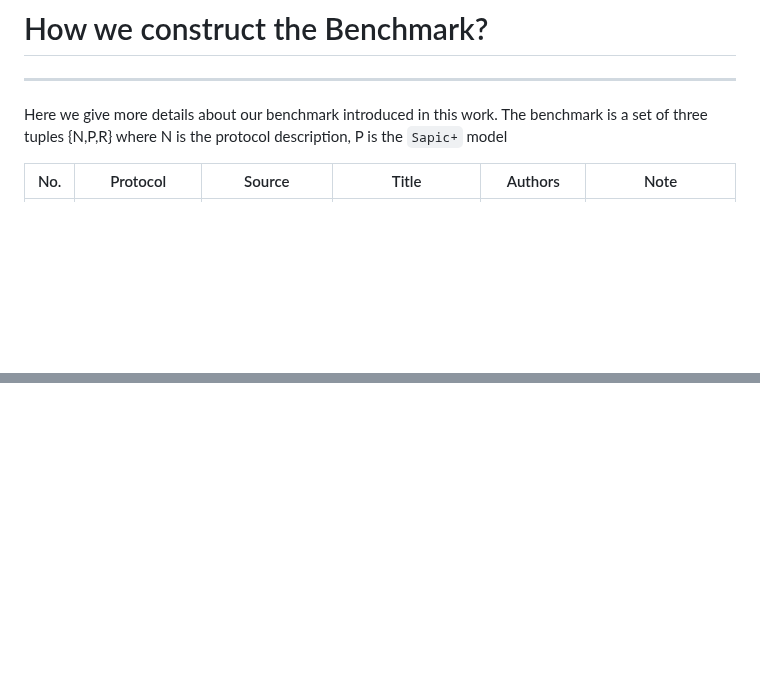
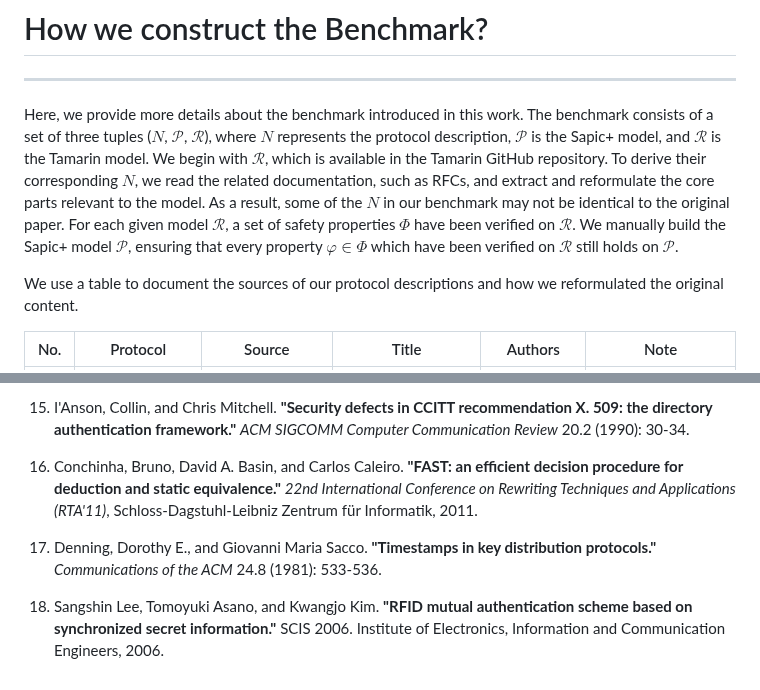
Before and after one commit to zerrymore/AutoSM, a Markdown page: README.md, 2 parts joined by grey strips. Rendered like a GitHub page; blank space fills up the shorter version.

```diff
--- a/README.md
+++ b/README.md
@@ -108,7 +108,9 @@ Here we take protocol `CCITT X509.1` as example to show how user can use the too
 # How we construct the Benchmark?
 ---
 
-Here we give more details about our benchmark introduced in this work. The benchmark is a set of three tuples {N,P,R} where N is the protocol description, P is the `Sapic+` model
+Here, we provide more details about the benchmark introduced in this work. The benchmark consists of a set of three tuples ($N$, $\mathcal{P}$, $\mathcal{R}$), where $N$ represents the protocol description, $\mathcal{P}$ is the Sapic+ model, and $\mathcal{R}$ is the Tamarin model. We begin with $\mathcal{R}$, which is available in the Tamarin GitHub repository. To derive their corresponding $\mathit{N}$, we read the related documentation, such as RFCs, and extract and reformulate the core parts relevant to the model. As a result, some of the $N$ in our benchmark may not be identical to the original paper. For each given model $\mathcal{R}$, a set of safety properties $\Phi$ have been verified on $\mathcal{R}$. We manually build the Sapic+ model $\mathcal{P}$, ensuring that every property $\varphi \in \Phi$ which have been verified on $\mathcal{R}$ still holds on $\mathcal{P}$.
+
+We use a table to document the sources of our protocol descriptions and how we reformulated the original content.
 
 | No. | Protocol                     | Source                                                                                                                                   | Title                                                                                         | Authors                                             | Note                                                                                                                                                                                        |
 |-----|------------------------------|------------------------------------------------------------------------------------------------------------------------------------------|-----------------------------------------------------------------------------------------------|-----------------------------------------------------|---------------------------------------------------------------------------------------------------------------------------------------------------------------------------------------------|
@@ -180,0 +193,8 @@ Here gives an overivew for the general workflow of the tool. We use a NSPK examp
+15. I'Anson, Collin, and Chris Mitchell. **"Security defects in CCITT recommendation X. 509: the directory authentication framework."** *ACM SIGCOMM Computer Communication Review* 20.2 (1990): 30-34.
+
+16. Conchinha, Bruno, David A. Basin, and Carlos Caleiro. **"FAST: an efficient decision procedure for deduction and static equivalence."** *22nd International Conference on Rewriting Techniques and Applications (RTA'11)*,
+Schloss-Dagstuhl-Leibniz Zentrum für Informatik, 2011.
+
+17. Denning, Dorothy E., and Giovanni Maria Sacco. **"Timestamps in key distribution protocols."** *Communications of the ACM* 24.8 (1981): 533-536.
+
+18. Sangshin Lee, Tomoyuki Asano, and Kwangjo Kim. **"RFID mutual authentication scheme based on synchronized secret information."** SCIS 2006. Institute of Electronics, Information and Communication Engineers, 2006.
```
Also changed, not shown: other parts of README.md (+37 -27 lines).
